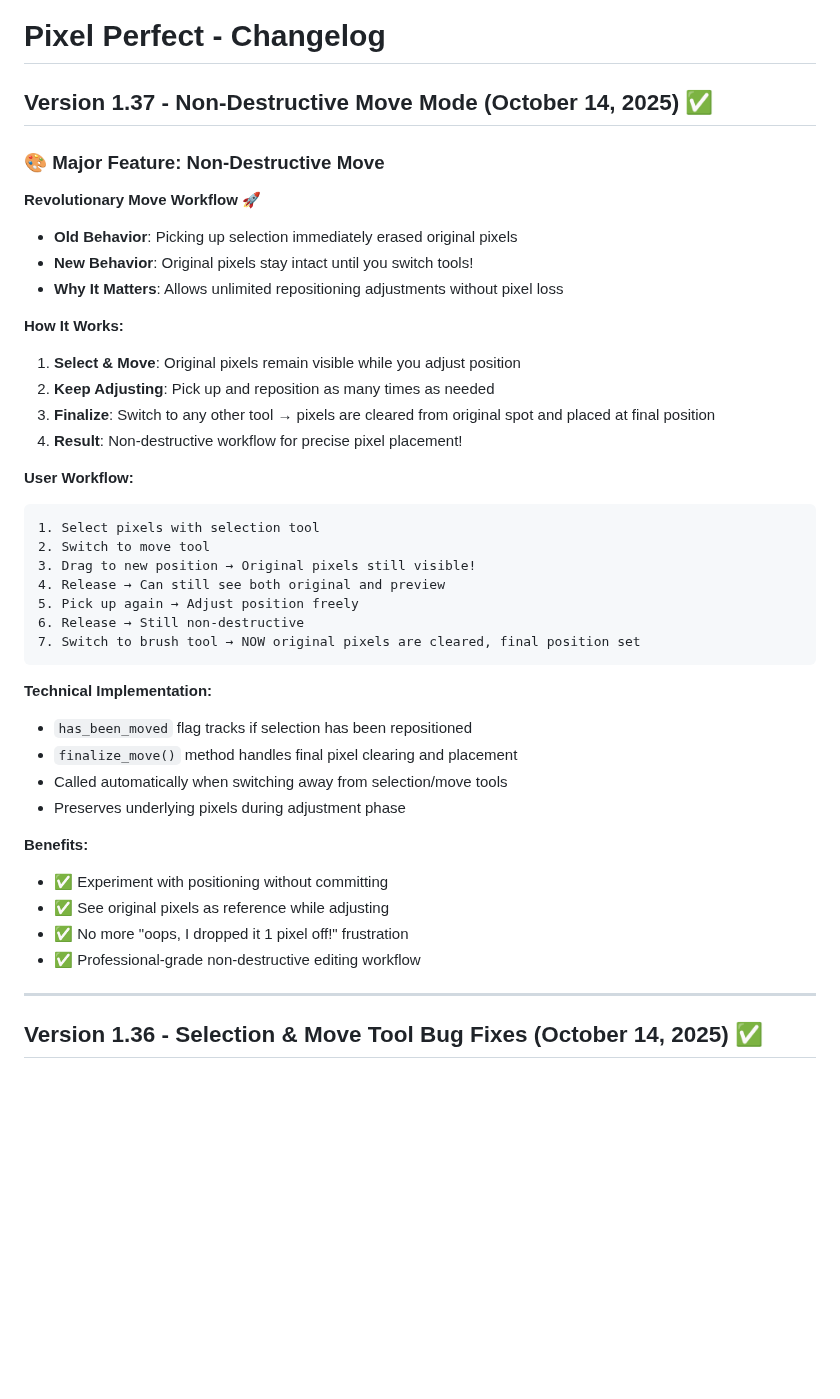
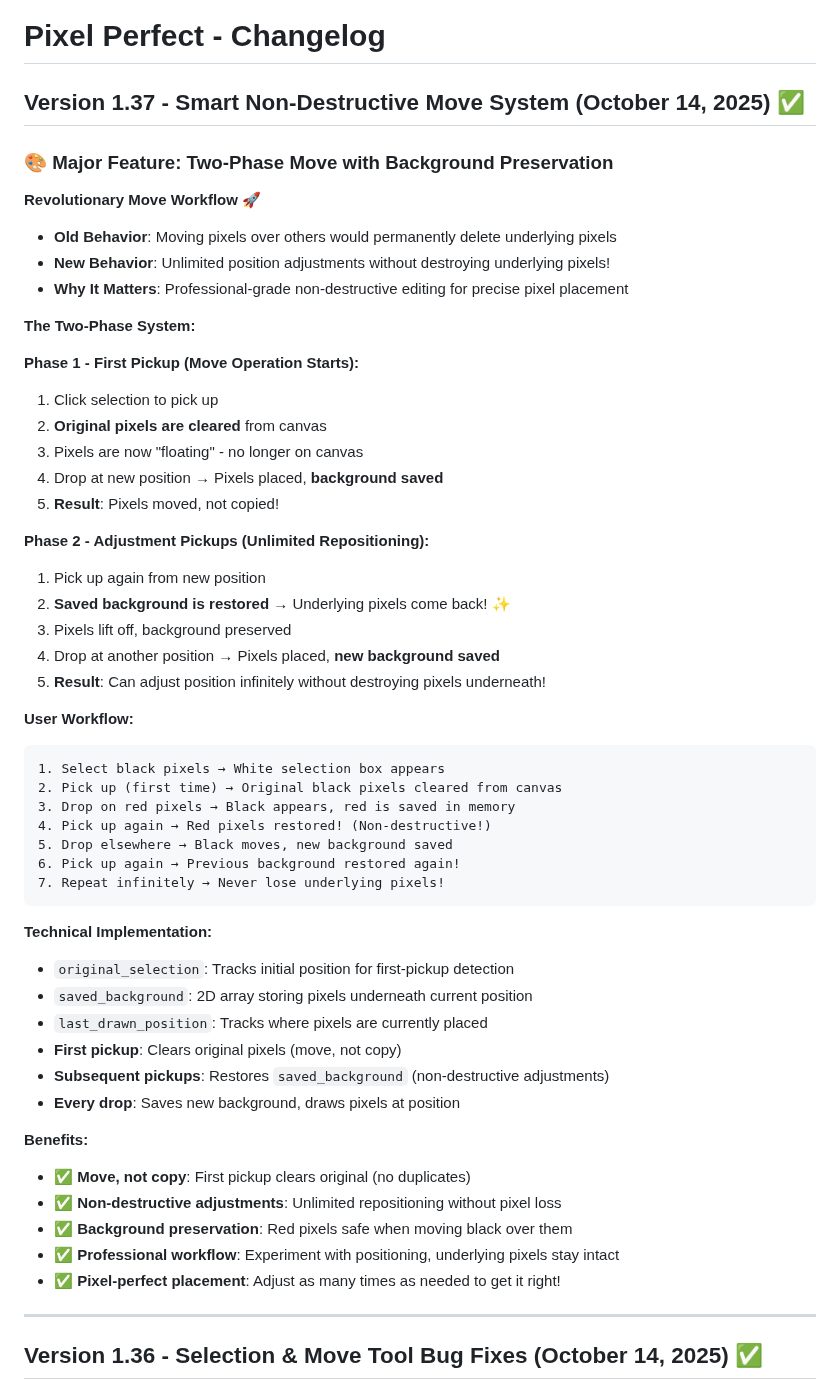
Before and after one commit to Otterdays/Pixel-Perfect, a Markdown page: docs/CHANGELOG.md, the part around the change. Drawn GitHub-style; blank space fills up the shorter version.

````diff
--- a/docs/CHANGELOG.md
+++ b/docs/CHANGELOG.md
@@ -1,42 +1,55 @@
 # Pixel Perfect - Changelog
 
-## Version 1.37 - Non-Destructive Move Mode (October 14, 2025) ✅
+## Version 1.37 - Smart Non-Destructive Move System (October 14, 2025) ✅
 
-### 🎨 Major Feature: Non-Destructive Move
+### 🎨 Major Feature: Two-Phase Move with Background Preservation
 
 **Revolutionary Move Workflow** 🚀
-- **Old Behavior**: Picking up selection immediately erased original pixels
-- **New Behavior**: Original pixels stay intact until you switch tools!
-- **Why It Matters**: Allows unlimited repositioning adjustments without pixel loss
+- **Old Behavior**: Moving pixels over others would permanently delete underlying pixels
+- **New Behavior**: Unlimited position adjustments without destroying underlying pixels!
+- **Why It Matters**: Professional-grade non-destructive editing for precise pixel placement
 
-**How It Works:**
-1. **Select & Move**: Original pixels remain visible while you adjust position
-2. **Keep Adjusting**: Pick up and reposition as many times as needed
-3. **Finalize**: Switch to any other tool → pixels are cleared from original spot and placed at final position
-4. **Result**: Non-destructive workflow for precise pixel placement!
+**The Two-Phase System:**
+
+**Phase 1 - First Pickup (Move Operation Starts):**
+1. Click selection to pick up
+2. **Original pixels are cleared** from canvas
+3. Pixels are now "floating" - no longer on canvas
+4. Drop at new position → Pixels placed, **background saved**
+5. **Result**: Pixels moved, not copied!
+
+**Phase 2 - Adjustment Pickups (Unlimited Repositioning):**
+1. Pick up again from new position
+2. **Saved background is restored** → Underlying pixels come back! ✨
+3. Pixels lift off, background preserved
+4. Drop at another position → Pixels placed, **new background saved**
+5. **Result**: Can adjust position infinitely without destroying pixels underneath!
 
 **User Workflow:**
 ```
-1. Select pixels with selection tool
-2. Switch to move tool
-3. Drag to new position → Original pixels still visible!
-4. Release → Can still see both original and preview
-5. Pick up again → Adjust position freely
-6. Release → Still non-destructive
-7. Switch to brush tool → NOW original pixels are cleared, final position set
+1. Select black pixels → White selection box appears
+2. Pick up (first time) → Original black pixels cleared from canvas
+3. Drop on red pixels → Black appears, red is saved in memory
+4. Pick up again → Red pixels restored! (Non-destructive!)
+5. Drop elsewhere → Black moves, new background saved
+6. Pick up again → Previous background restored again!
+7. Repeat infinitely → Never lose underlying pixels!
 ```
 
 **Technical Implementation:**
-- `has_been_moved` flag tracks if selection has been repositioned
-- `finalize_move()` method handles final pixel clearing and placement
-- Called automatically when switching away from selection/move tools
-- Preserves underlying pixels during adjustment phase
+- `original_selection`: Tracks initial position for first-pickup detection
+- `saved_background`: 2D array storing pixels underneath current position
+- `last_drawn_position`: Tracks where pixels are currently placed
+- **First pickup**: Clears original pixels (move, not copy)
+- **Subsequent pickups**: Restores `saved_background` (non-destructive adjustments)
+- **Every drop**: Saves new background, draws pixels at position
 
 **Benefits:**
-- ✅ Experiment with positioning without committing
-- ✅ See original pixels as reference while adjusting
-- ✅ No more "oops, I dropped it 1 pixel off!" frustration
-- ✅ Professional-grade non-destructive editing workflow
+- ✅ **Move, not copy**: First pickup clears original (no duplicates)
+- ✅ **Non-destructive adjustments**: Unlimited repositioning without pixel loss
+- ✅ **Background preservation**: Red pixels safe when moving black over them
+- ✅ **Professional workflow**: Experiment with positioning, underlying pixels stay intact
+- ✅ **Pixel-perfect placement**: Adjust as many times as needed to get it right!
 
 ---
 
````
Also changed, not shown: README.md (+6 -1 lines).
